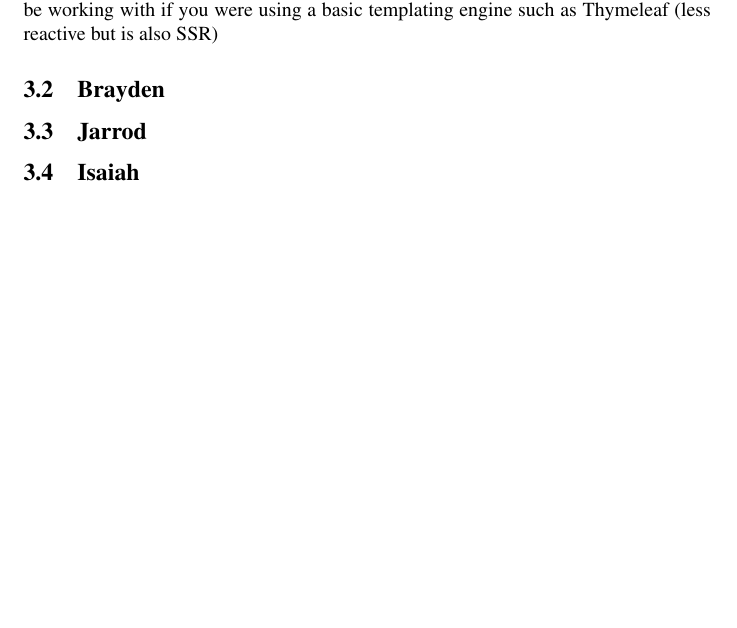
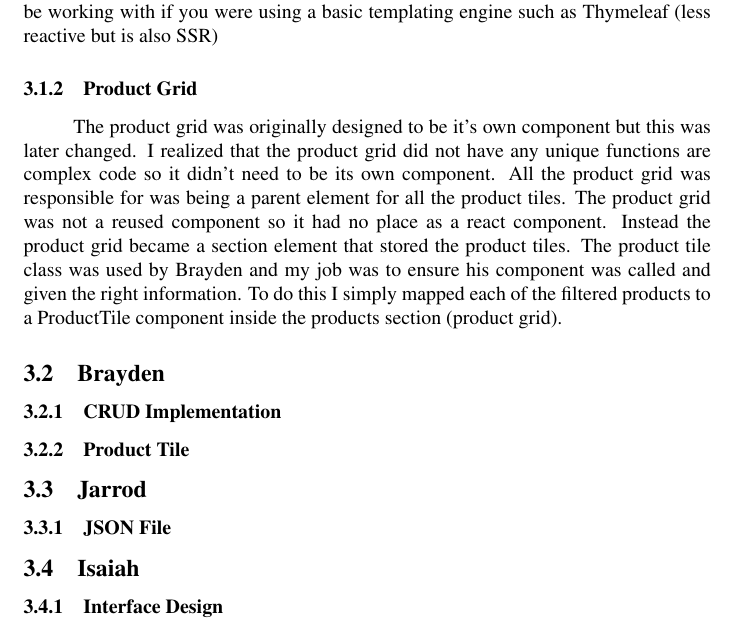
Before and after one commit to Pirategirl9000/FrontendTeamLab1, a LaTeX document (documentation/documentation.tex): part of page 3 of 3, cut so that both start at the same text, the shorter picture padded with empty space. Compiled offline with pdfLaTeX.

Commit message:
Added more section stubs and a product grid section

```diff
--- a/documentation/documentation.tex
+++ b/documentation/documentation.tex
@@ -45,11 +45,19 @@ To implement the filtering I decided to copy the style I've used in the past few
 
 I wasn't happy that I had to move the logic back to App since I know it will make things very messy in the long run. With me moving it back to App it resulted in around 150 lines of code for something that would be far better as a component. There may be a way to do it as a component but it would be such a headache to set up that it would wind up making things more complex. This is definitely a pitfall of React. The increased complexity in writing dynamic code hurts how modular you can make the program. I do think with a database things would be a lot better since database langauges like SQL include filtering clauses and sorting clauses which would trivialize this. So in all honestly you can't blame React too much but I must say that state is a headache to deal with as compared to something like classes and properties you might be working with if you were using a basic templating engine such as Thymeleaf (less reactive but is also SSR)
 
+\subsubsection{Product Grid}
+The product grid was originally designed to be it's own component but this was later changed. I realized that the product grid did not have any unique functions are complex code so it didn't need to be its own component. All the product grid was responsible for was being a parent element for all the product tiles. The product grid was not a reused component so it had no place as a react component. Instead the product grid became a section element that stored the product tiles. The product tile class was used by Brayden and my job was to ensure his component was called and given the right information. To do this I simply mapped each of the filtered products to a ProductTile component inside the products section (product grid).
+
 
 \subsection{Brayden}
+\subsubsection{CRUD Implementation}
+\subsubsection{Product Tile}
 
 \subsection{Jarrod}
+\subsubsection{JSON File}
+
 
 \subsection{Isaiah}
+\subsubsection{Interface Design}
 
 \end{document}
```
